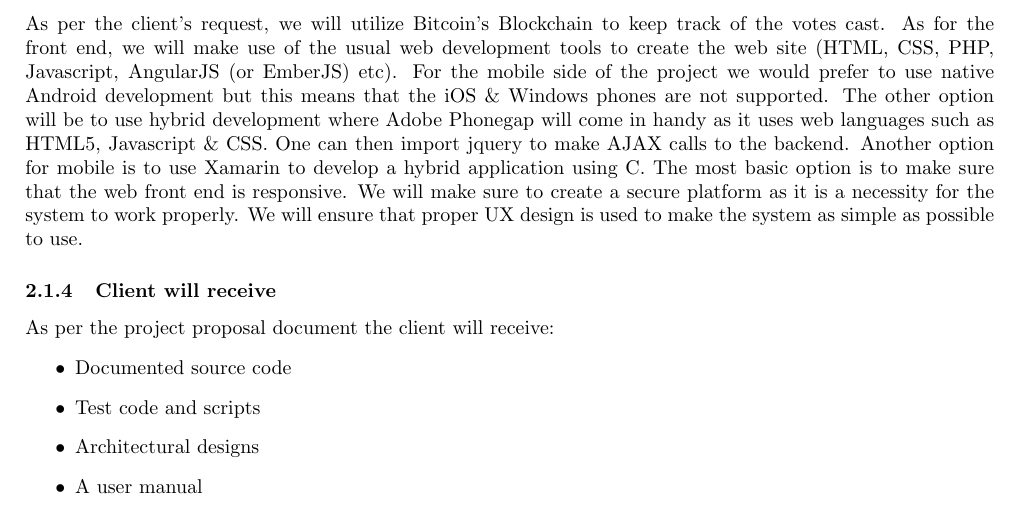
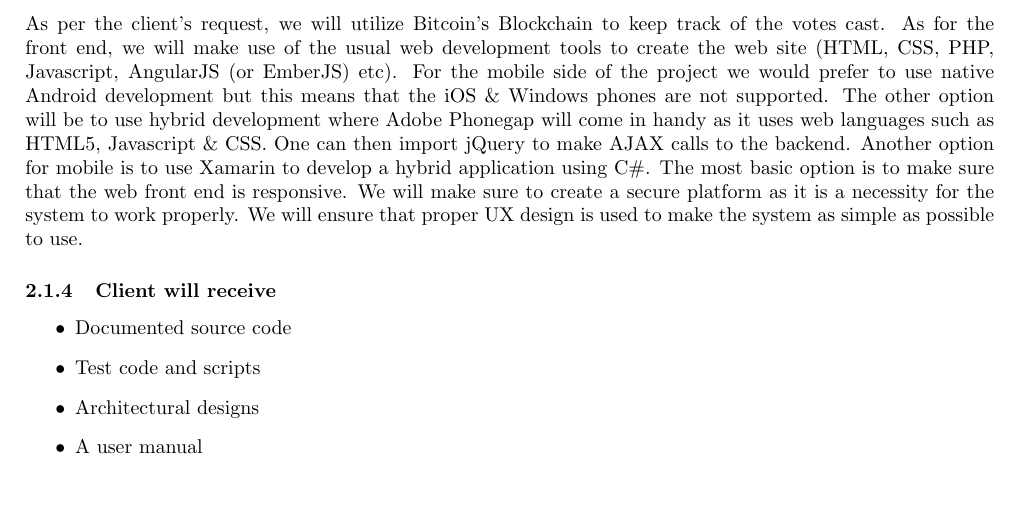
Before and after one commit to quintonweenink/ValknutSolutions, a LaTeX document (Documentation/Tenders.tex): part of page 7 of 8, cut so that both start at the same text. Compiled offline with pdfLaTeX.

Commit message:
Minor changes to Epi-Use Project Execution.

```diff
--- a/Documentation/Tenders.tex
+++ b/Documentation/Tenders.tex
@@ -247,10 +247,9 @@
 	 We will have meetings with the client to every two weeks (client schedule permitting.) These meetings will provide progress updates to the client and give insight on what is expected at the end of our next sprint and what goals need be achieved.
 
 	\subsubsection{Technologies}
-	 As per the client's request, we will utilize Bitcoin's Blockchain to keep track of the votes cast. As for the front end, we will make use of the usual web development tools to create the web site (HTML, CSS, PHP, Javascript, AngularJS (or EmberJS) etc). For the mobile side of the project we would prefer to use native Android development but this means that the iOS \& Windows phones are not supported. The other option will be to use hybrid development where Adobe Phonegap will come in handy as it uses web languages such as HTML5, Javascript \& CSS. One can then import jquery to make AJAX calls to the backend. Another option for mobile is to use Xamarin to develop a hybrid application using C#. The most basic option is to make sure that the web front end is responsive. We will make sure to create a secure platform as it is a necessity for the system to work properly. We will ensure that proper UX design is used to make the system as simple as possible to use.
+	 As per the client's request, we will utilize Bitcoin's Blockchain to keep track of the votes cast. As for the front end, we will make use of the usual web development tools to create the web site (HTML, CSS, PHP, Javascript, AngularJS (or EmberJS) etc). For the mobile side of the project we would prefer to use native Android development but this means that the iOS \& Windows phones are not supported. The other option will be to use hybrid development where Adobe Phonegap will come in handy as it uses web languages such as HTML5, Javascript \& CSS. One can then import jQuery to make AJAX calls to the backend. Another option for mobile is to use Xamarin to develop a hybrid application using C\#. The most basic option is to make sure that the web front end is responsive. We will make sure to create a secure platform as it is a necessity for the system to work properly. We will ensure that proper UX design is used to make the system as simple as possible to use.
 
 	\subsubsection{Client will receive}
-	As per the project proposal document the client will receive:
 	\begin{itemize}
 		\item Documented source code
 		\item Test code and scripts
```
Also changed, not shown: Documentation/Tenders.pdf, Documentation/Tenders.tex (1 more changed lines).
